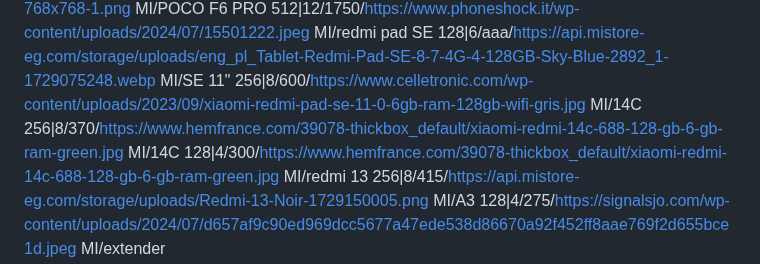
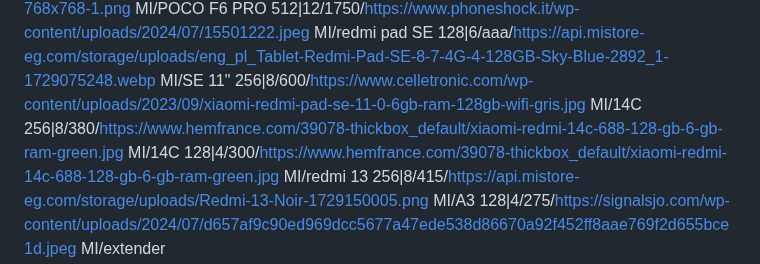
Before and after one commit to mohammad-shehadeh/price, a Markdown page: test.md, the part around the change. Rendered like a GitHub page.

Commit message:
تحديث من المحرر

```diff
--- a/test.md
+++ b/test.md
@@ -32,7 +32,7 @@ MI/POCO X6 pro 256|12/1000/https://dzairtic.dz/wp-content/uploads/2024/06/xiaomi
 MI/POCO F6 PRO 512|12/1750/https://www.phoneshock.it/wp-content/uploads/2024/07/15501222.jpeg
 MI/redmi pad SE 128|6/aaa/https://api.mistore-eg.com/storage/uploads/eng_pl_Tablet-Redmi-Pad-SE-8-7-4G-4-128GB-Sky-Blue-2892_1-1729075248.webp
 MI/SE 11" 256|8/600/https://www.celletronic.com/wp-content/uploads/2023/09/xiaomi-redmi-pad-se-11-0-6gb-ram-128gb-wifi-gris.jpg
-MI/14C 256|8/370/https://www.hemfrance.com/39078-thickbox_default/xiaomi-redmi-14c-688-128-gb-6-gb-ram-green.jpg
+MI/14C 256|8/380/https://www.hemfrance.com/39078-thickbox_default/xiaomi-redmi-14c-688-128-gb-6-gb-ram-green.jpg
 MI/14C 128|4/300/https://www.hemfrance.com/39078-thickbox_default/xiaomi-redmi-14c-688-128-gb-6-gb-ram-green.jpg
 MI/redmi 13 256|8/415/https://api.mistore-eg.com/storage/uploads/Redmi-13-Noir-1729150005.png
 MI/A3 128|4/275/https://signalsjo.com/wp-content/uploads/2024/07/d657af9c90ed969dcc5677a47ede538d86670a92f452ff8aae769f2d655bce1d.jpeg
```
